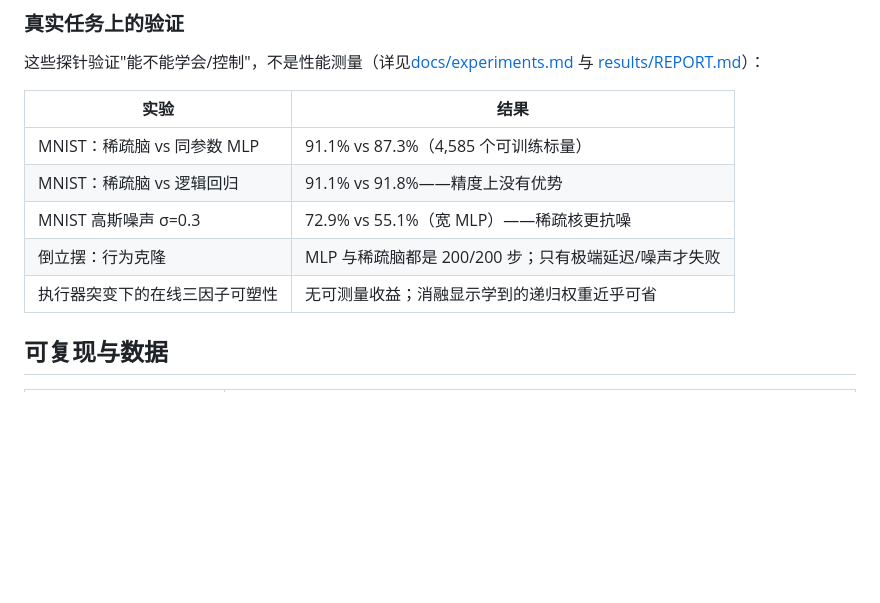
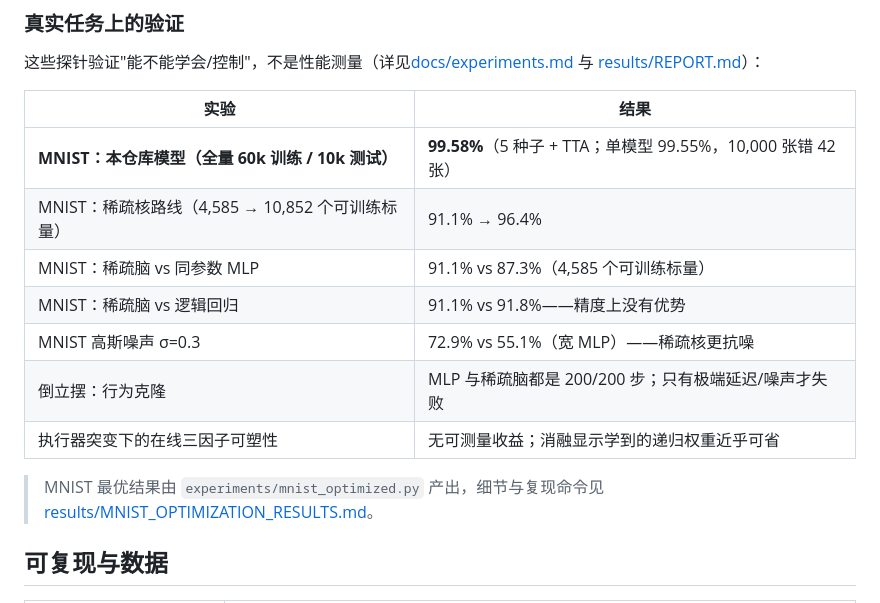
Before and after one commit to zxcAsD01-d/Neurosim-GPU, a Markdown page: README.md, the part around the change. GitHub-like rendering; blank space fills up the shorter version.

```diff
--- a/README.md
+++ b/README.md
@@ -118,11 +118,16 @@ clip）只比同参数自研 SpMM 多 2.8–6.6%；batch=1 时融合 tick 反而
 
 | 实验 | 结果 |
 |---|---|
+| **MNIST：本仓库模型（全量 60k 训练 / 10k 测试）** | **99.58%**（5 种子 + TTA；单模型 99.55%，10,000 张错 42 张） |
+| MNIST：稀疏核路线（4,585 → 10,852 个可训练标量） | 91.1% → 96.4% |
 | MNIST：稀疏脑 vs 同参数 MLP | 91.1% vs 87.3%（4,585 个可训练标量） |
 | MNIST：稀疏脑 vs 逻辑回归 | 91.1% vs 91.8%——精度上没有优势 |
 | MNIST 高斯噪声 σ=0.3 | 72.9% vs 55.1%（宽 MLP）——稀疏核更抗噪 |
 | 倒立摆：行为克隆 | MLP 与稀疏脑都是 200/200 步；只有极端延迟/噪声才失败 |
 | 执行器突变下的在线三因子可塑性 | 无可测量收益；消融显示学到的递归权重近乎可省 |
+
+> MNIST 最优结果由 `experiments/mnist_optimized.py` 产出，细节与复现命令见
+> [results/MNIST_OPTIMIZATION_RESULTS.md](results/MNIST_OPTIMIZATION_RESULTS.md)。
 
 ## 可复现与数据
 
```
Also changed, not shown: results/ENGINE_REVIEW.md (added, +96 -0 lines).
